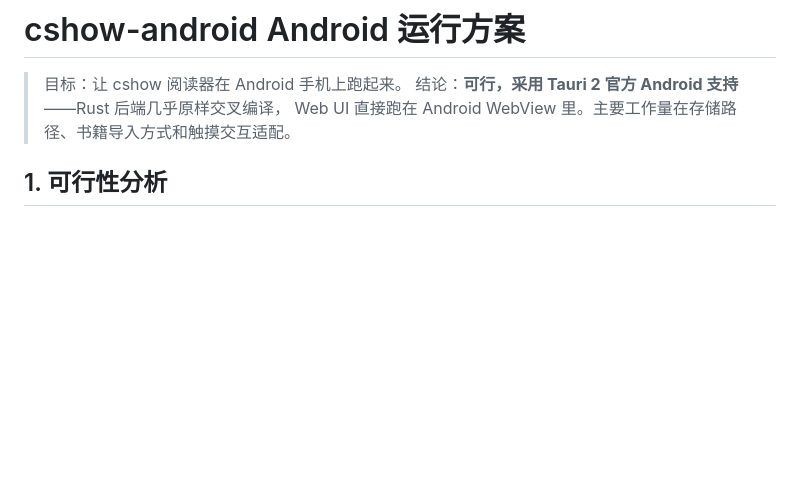
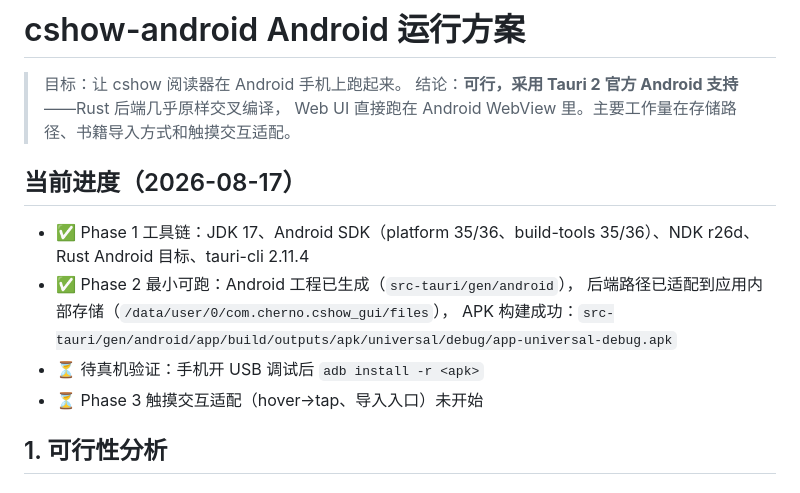
Before and after one commit to Cherno76/snackread, a Markdown page: ANDROID.md, the part around the change. Drawn GitHub-style; blank space fills up the shorter version.

Commit message:
docs: update Android progress

```diff
--- a/ANDROID.md
+++ b/ANDROID.md
@@ -3,6 +3,16 @@
 > 目标：让 cshow 阅读器在 Android 手机上跑起来。
 > 结论：**可行，采用 Tauri 2 官方 Android 支持**——Rust 后端几乎原样交叉编译，
 > Web UI 直接跑在 Android WebView 里。主要工作量在存储路径、书籍导入方式和触摸交互适配。
+
+## 当前进度（2026-08-17）
+
+- ✅ Phase 1 工具链：JDK 17、Android SDK（platform 35/36、build-tools 35/36）、NDK r26d、
+  Rust Android 目标、tauri-cli 2.11.4
+- ✅ Phase 2 最小可跑：Android 工程已生成（`src-tauri/gen/android`），
+  后端路径已适配到应用内部存储（`/data/user/0/com.cherno.cshow_gui/files`），
+  APK 构建成功：`src-tauri/gen/android/app/build/outputs/apk/universal/debug/app-universal-debug.apk`
+- ⏳ 待真机验证：手机开 USB 调试后 `adb install -r <apk>`
+- ⏳ Phase 3 触摸交互适配（hover→tap、导入入口）未开始
 
 ## 1. 可行性分析
 
```
